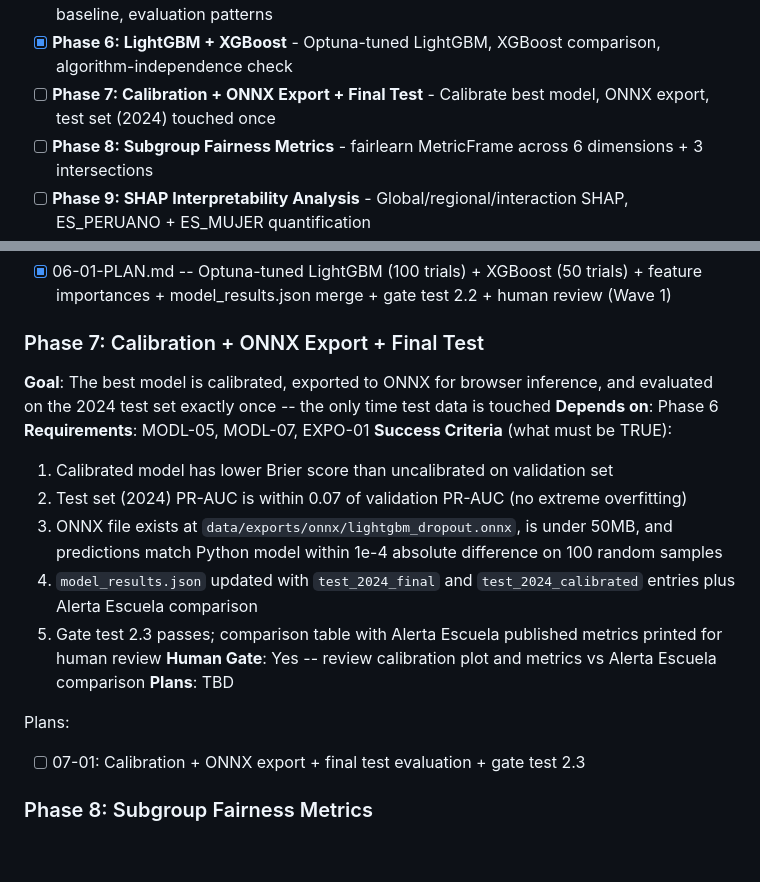
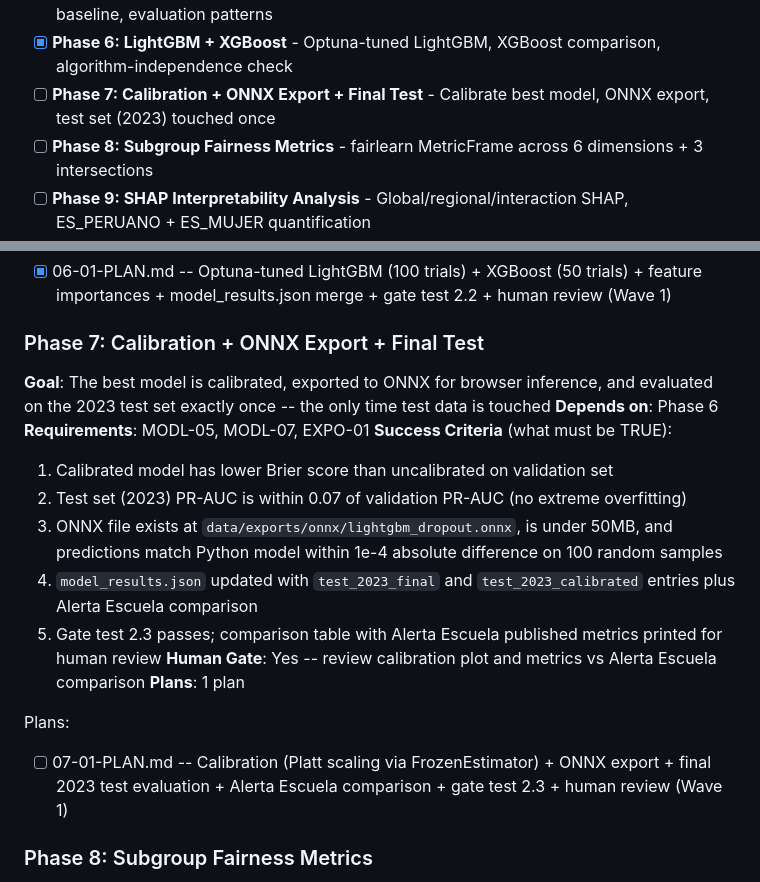
Before and after one commit to Enriquefft/Alerta-Escuela-Equity-Audit, a Markdown page: .planning/ROADMAP.md, 2 parts joined by grey strips. GitHub-like rendering; blank space fills up the shorter version.

Commit message:
docs(07): create phase plan
Phase 07: Calibration + ONNX Export + Final Test
- 1 plan in 1 wave
- 0 parallel, 1 sequential
- Ready for execution

Co-Authored-By: Claude Opus 4.6 <noreply@anthropic.com>

```diff
--- a/.planning/ROADMAP.md
+++ b/.planning/ROADMAP.md
@@ -19,7 +19,7 @@ Decimal phases appear between their surrounding integers in numeric order.
 - [x] **Phase 4: Feature Engineering + Descriptive Statistics** - 19+ model features, survey-weighted descriptive gaps, first export
 - [x] **Phase 5: Baseline Model + Temporal Splits** - Temporal split discipline, logistic regression baseline, evaluation patterns
 - [x] **Phase 6: LightGBM + XGBoost** - Optuna-tuned LightGBM, XGBoost comparison, algorithm-independence check
-- [ ] **Phase 7: Calibration + ONNX Export + Final Test** - Calibrate best model, ONNX export, test set (2024) touched once
+- [ ] **Phase 7: Calibration + ONNX Export + Final Test** - Calibrate best model, ONNX export, test set (2023) touched once
 - [ ] **Phase 8: Subgroup Fairness Metrics** - fairlearn MetricFrame across 6 dimensions + 3 intersections
 - [ ] **Phase 9: SHAP Interpretability Analysis** - Global/regional/interaction SHAP, ES_PERUANO + ES_MUJER quantification
 - [ ] **Phase 10: Cross-Validation with Admin Data** - District-level prediction vs admin rates, spatial error patterns
@@ -139,20 +139,20 @@ Plans:
 - [x] 06-01-PLAN.md -- Optuna-tuned LightGBM (100 trials) + XGBoost (50 trials) + feature importances + model_results.json merge + gate test 2.2 + human review (Wave 1)
 
 ### Phase 7: Calibration + ONNX Export + Final Test
-**Goal**: The best model is calibrated, exported to ONNX for browser inference, and evaluated on the 2024 test set exactly once -- the only time test data is touched
+**Goal**: The best model is calibrated, exported to ONNX for browser inference, and evaluated on the 2023 test set exactly once -- the only time test data is touched
 **Depends on**: Phase 6
 **Requirements**: MODL-05, MODL-07, EXPO-01
 **Success Criteria** (what must be TRUE):
   1. Calibrated model has lower Brier score than uncalibrated on validation set
-  2. Test set (2024) PR-AUC is within 0.07 of validation PR-AUC (no extreme overfitting)
+  2. Test set (2023) PR-AUC is within 0.07 of validation PR-AUC (no extreme overfitting)
   3. ONNX file exists at `data/exports/onnx/lightgbm_dropout.onnx`, is under 50MB, and predictions match Python model within 1e-4 absolute difference on 100 random samples
-  4. `model_results.json` updated with `test_2024_final` and `test_2024_calibrated` entries plus Alerta Escuela comparison
+  4. `model_results.json` updated with `test_2023_final` and `test_2023_calibrated` entries plus Alerta Escuela comparison
   5. Gate test 2.3 passes; comparison table with Alerta Escuela published metrics printed for human review
 **Human Gate**: Yes -- review calibration plot and metrics vs Alerta Escuela comparison
-**Plans**: TBD
+**Plans**: 1 plan
 
 Plans:
-- [ ] 07-01: Calibration + ONNX export + final test evaluation + gate test 2.3
+- [ ] 07-01-PLAN.md -- Calibration (Platt scaling via FrozenEstimator) + ONNX export + final 2023 test evaluation + Alerta Escuela comparison + gate test 2.3 + human review (Wave 1)
 
 ### Phase 8: Subgroup Fairness Metrics
 **Goal**: Comprehensive fairness metrics are computed across all 6 protected dimensions and 3 intersections, quantifying where the model systematically fails different student populations
```
Also changed, not shown: 1 other file.
